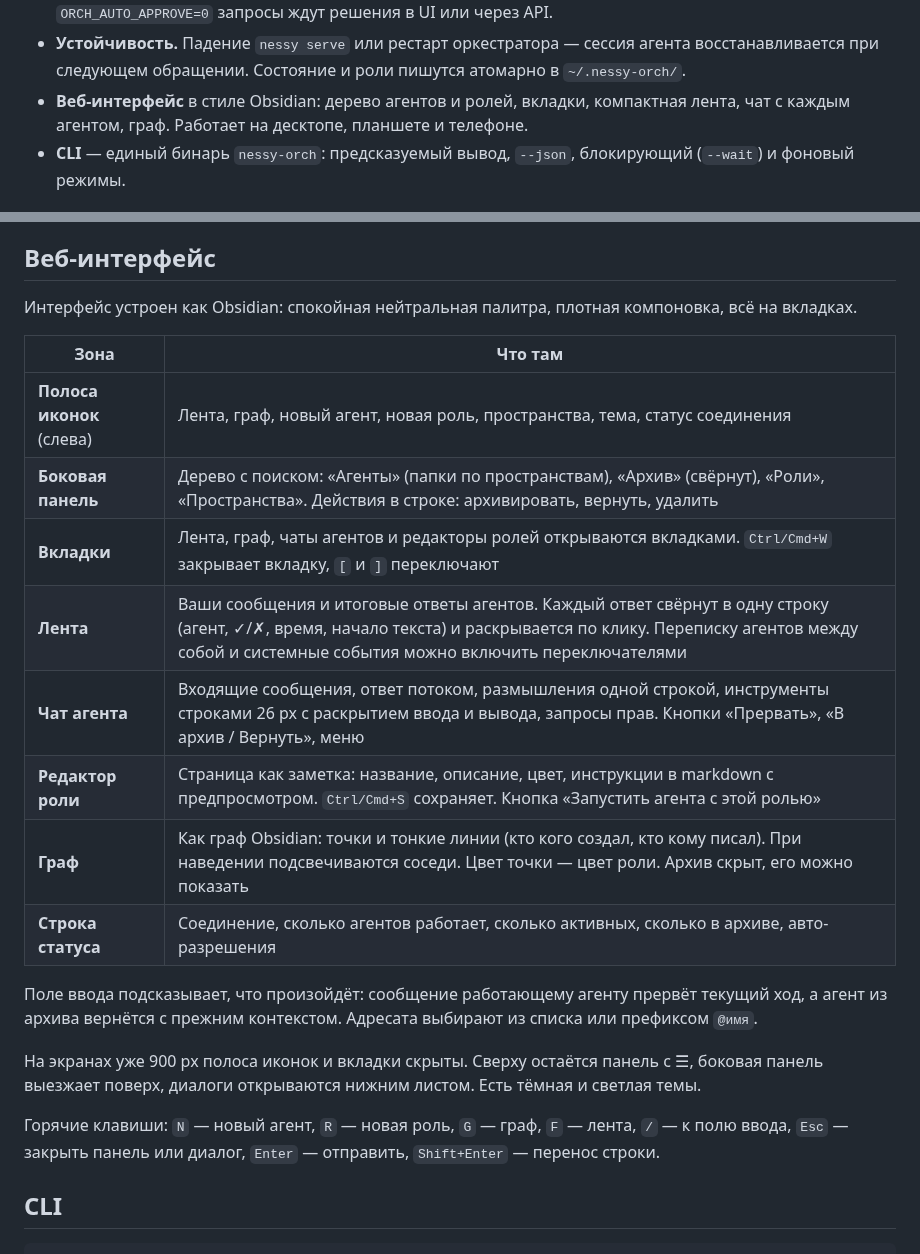
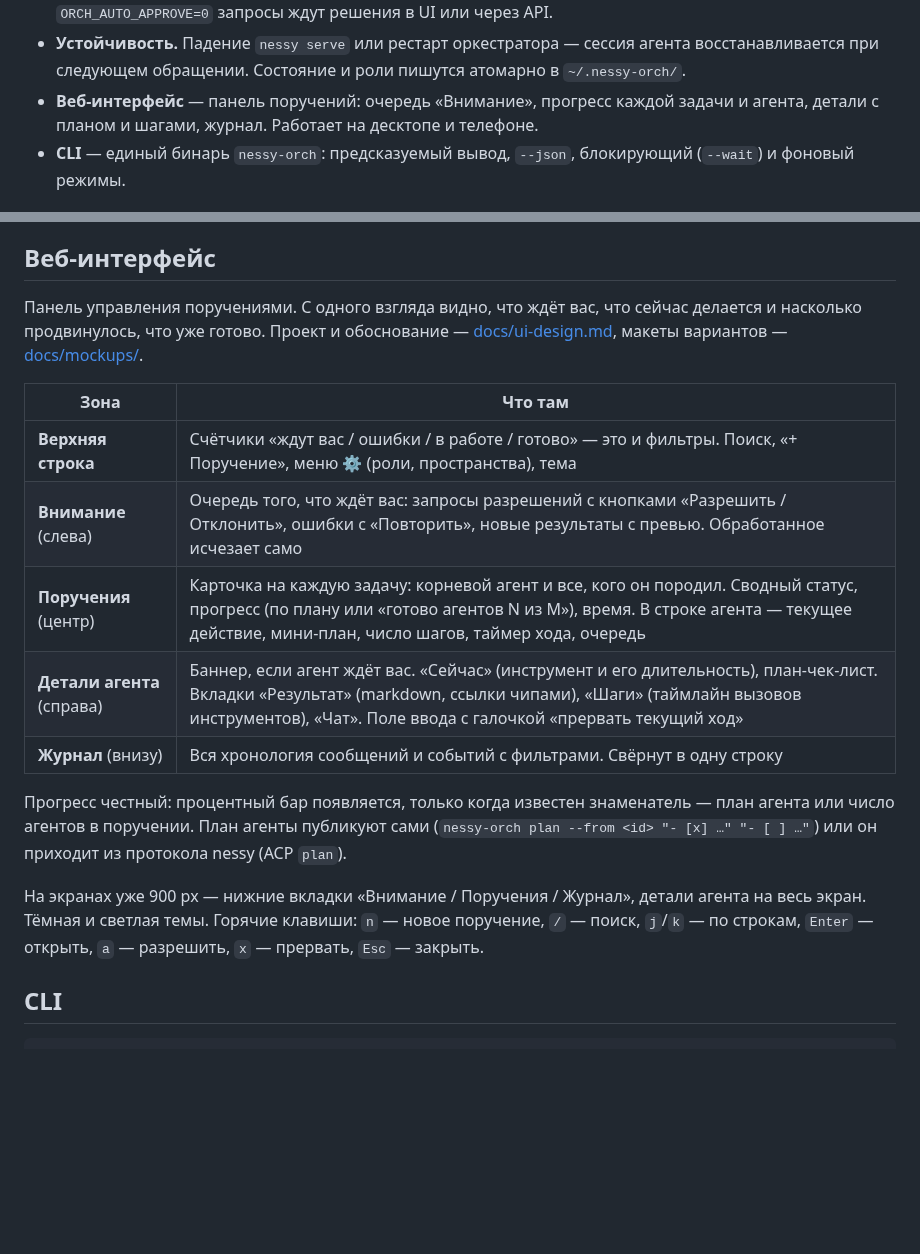
Before and after one commit to Alexandr-Obraztsov/nessy-orch, a Markdown page: README.md, 2 parts joined by grey strips. Rendered like a GitHub page; blank space fills up the shorter version.

````diff
--- a/README.md
+++ b/README.md
@@ -34,7 +34,7 @@
   `ORCH_AUTO_APPROVE=0` запросы ждут решения в UI или через API.
 - **Устойчивость.** Падение `nessy serve` или рестарт оркестратора — сессия агента восстанавливается при следующем
   обращении. Состояние и роли пишутся атомарно в `~/.nessy-orch/`.
-- **Веб-интерфейс** в стиле Obsidian: дерево агентов и ролей, вкладки, компактная лента, чат с каждым агентом, граф. Работает на десктопе, планшете и телефоне.
+- **Веб-интерфейс** — панель поручений: очередь «Внимание», прогресс каждой задачи и агента, детали с планом и шагами, журнал. Работает на десктопе и телефоне.
 - **CLI** — единый бинарь `nessy-orch`: предсказуемый вывод, `--json`, блокирующий (`--wait`) и фоновый режимы.
 
 ## Быстрый старт
@@ -81,28 +81,25 @@ npm run demo                        # сборка + оркестратор с
 
 ## Веб-интерфейс
 
-Интерфейс устроен как Obsidian: спокойная нейтральная палитра, плотная компоновка, всё на вкладках.
+Панель управления поручениями. С одного взгляда видно, что ждёт вас, что сейчас делается и насколько
+продвинулось, что уже готово. Проект и обоснование — [docs/ui-design.md](docs/ui-design.md), макеты вариантов —
+[docs/mockups/](docs/mockups/).
 
 | Зона | Что там |
 |---|---|
-| **Полоса иконок** (слева) | Лента, граф, новый агент, новая роль, пространства, тема, статус соединения |
-| **Боковая панель** | Дерево с поиском: «Агенты» (папки по пространствам), «Архив» (свёрнут), «Роли», «Пространства». Действия в строке: архивировать, вернуть, удалить |
-| **Вкладки** | Лента, граф, чаты агентов и редакторы ролей открываются вкладками. `Ctrl/Cmd+W` закрывает вкладку, `[` и `]` переключают |
-| **Лента** | Ваши сообщения и итоговые ответы агентов. Каждый ответ свёрнут в одну строку (агент, ✓/✗, время, начало текста) и раскрывается по клику. Переписку агентов между собой и системные события можно включить переключателями |
-| **Чат агента** | Входящие сообщения, ответ потоком, размышления одной строкой, инструменты строками 26 px с раскрытием ввода и вывода, запросы прав. Кнопки «Прервать», «В архив / Вернуть», меню |
-| **Редактор роли** | Страница как заметка: название, описание, цвет, инструкции в markdown с предпросмотром. `Ctrl/Cmd+S` сохраняет. Кнопка «Запустить агента с этой ролью» |
-| **Граф** | Как граф Obsidian: точки и тонкие линии (кто кого создал, кто кому писал). При наведении подсвечиваются соседи. Цвет точки — цвет роли. Архив скрыт, его можно показать |
-| **Строка статуса** | Соединение, сколько агентов работает, сколько активных, сколько в архиве, авто-разрешения |
+| **Верхняя строка** | Счётчики «ждут вас / ошибки / в работе / готово» — это и фильтры. Поиск, «+ Поручение», меню ⚙ (роли, пространства), тема |
+| **Внимание** (слева) | Очередь того, что ждёт вас: запросы разрешений с кнопками «Разрешить / Отклонить», ошибки с «Повторить», новые результаты с превью. Обработанное исчезает само |
+| **Поручения** (центр) | Карточка на каждую задачу: корневой агент и все, кого он породил. Сводный статус, прогресс (по плану или «готово агентов N из M»), время. В строке агента — текущее действие, мини-план, число шагов, таймер хода, очередь |
+| **Детали агента** (справа) | Баннер, если агент ждёт вас. «Сейчас» (инструмент и его длительность), план-чек-лист. Вкладки «Результат» (markdown, ссылки чипами), «Шаги» (таймлайн вызовов инструментов), «Чат». Поле ввода с галочкой «прервать текущий ход» |
+| **Журнал** (внизу) | Вся хронология сообщений и событий с фильтрами. Свёрнут в одну строку |
 
-Поле ввода подсказывает, что произойдёт: сообщение работающему агенту прервёт текущий ход, а агент из архива
-вернётся с прежним контекстом. Адресата выбирают из списка или префиксом `@имя`.
+Прогресс честный: процентный бар появляется, только когда известен знаменатель — план агента или число агентов
+в поручении. План агенты публикуют сами (`nessy-orch plan --from <id> "- [x] …" "- [ ] …"`) или он приходит из
+протокола nessy (ACP `plan`).
 
-На экранах уже 900 px полоса иконок и вкладки скрыты. Сверху остаётся панель с ☰, боковая панель выезжает поверх,
-диалоги открываются нижним листом. Есть тёмная и светлая темы.
-
-Горячие клавиши: `N` — новый агент, `R` — новая роль, `G` — граф, `F` — лента, `/` — к полю ввода,
-`Esc` — закрыть панель или диалог, `Enter` — отправить, `Shift+Enter` — перенос строки.
-
+На экранах уже 900 px — нижние вкладки «Внимание / Поручения / Журнал», детали агента на весь экран.
+Тёмная и светлая темы. Горячие клавиши: `n` — новое поручение, `/` — поиск, `j`/`k` — по строкам, `Enter` —
+открыть, `a` — разрешить, `x` — прервать, `Esc` — закрыть.
 ## CLI
 
 ```text
````
Also changed, not shown: other parts of README.md (+7 -6 lines), docs/screenshots/desktop-dark.png, docs/screenshots/desktop-light.png, docs/screenshots/mobile-dark.png, 11 other files.
